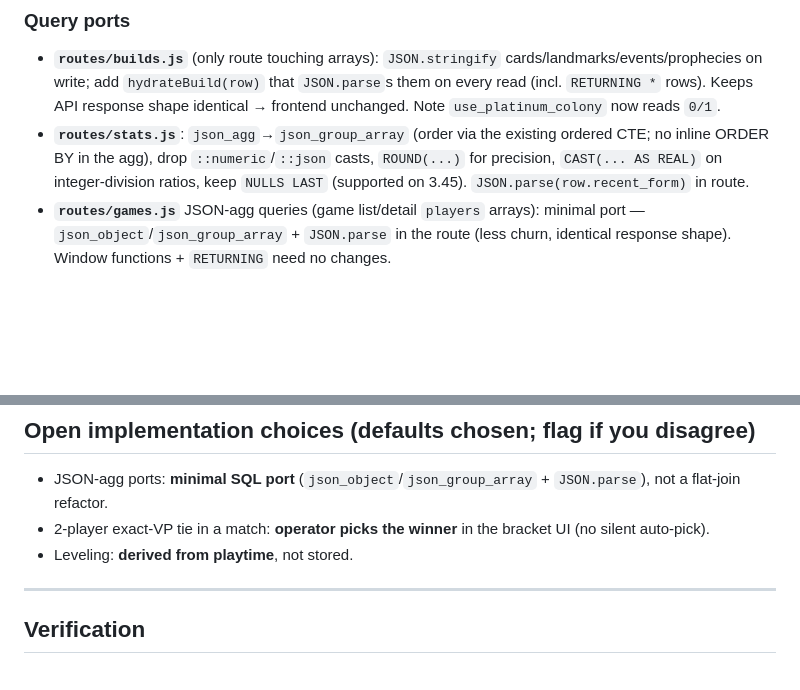
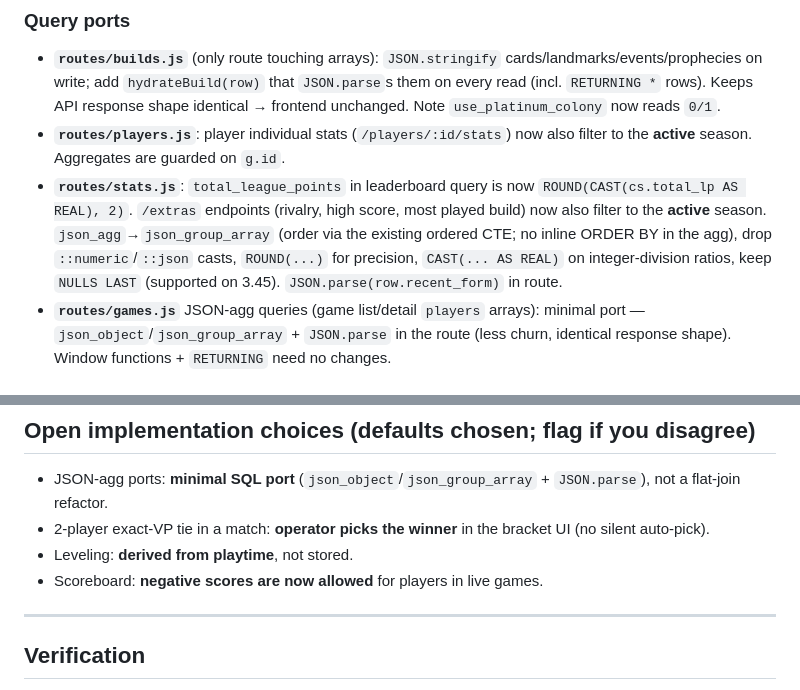
Before and after one commit to usr-wwelsh/dominion-tracker, a Markdown page: Season2Map.md, 2 parts joined by grey strips. GitHub-like rendering; blank space fills up the shorter version.

```diff
--- a/Season2Map.md
+++ b/Season2Map.md
@@ -93,7 +93,8 @@ Single consolidated file with the final shape of *all* tables (incl. Phase-0 tou
 
 ### Query ports
 - **`routes/builds.js`** (only route touching arrays): `JSON.stringify` cards/landmarks/events/prophecies on write; add `hydrateBuild(row)` that `JSON.parse`s them on every read (incl. `RETURNING *` rows). Keeps API response shape identical → frontend unchanged. Note `use_platinum_colony` now reads `0/1`.
-- **`routes/stats.js`**: `json_agg`→`json_group_array` (order via the existing ordered CTE; no inline ORDER BY in the agg), drop `::numeric`/`::json` casts, `ROUND(...)` for precision, `CAST(... AS REAL)` on integer-division ratios, keep `NULLS LAST` (supported on 3.45). `JSON.parse(row.recent_form)` in route.
+- **`routes/players.js`**: player individual stats (`/players/:id/stats`) now also filter to the **active** season. Aggregates are guarded on `g.id`.
+- **`routes/stats.js`**: `total_league_points` in leaderboard query is now `ROUND(CAST(cs.total_lp AS REAL), 2)`. `/extras` endpoints (rivalry, high score, most played build) now also filter to the **active** season. `json_agg`→`json_group_array` (order via the existing ordered CTE; no inline ORDER BY in the agg), drop `::numeric`/`::json` casts, `ROUND(...)` for precision, `CAST(... AS REAL)` on integer-division ratios, keep `NULLS LAST` (supported on 3.45). `JSON.parse(row.recent_form)` in route.
 - **`routes/games.js`** JSON-agg queries (game list/detail `players` arrays): minimal port — `json_object`/`json_group_array` + `JSON.parse` in the route (less churn, identical response shape). Window functions + `RETURNING` need no changes.
 
 ### One-time copy script `backend/scripts/pg-to-sqlite.js`
@@ -187,6 +189,7 @@ Build the framework; seed a starter catalog (specific milestones/art TBD by owne
 - JSON-agg ports: **minimal SQL port** (`json_object`/`json_group_array` + `JSON.parse`), not a flat-join refactor.
 - 2-player exact-VP tie in a match: **operator picks the winner** in the bracket UI (no silent auto-pick).
 - Leveling: **derived from playtime**, not stored.
+- Scoreboard: **negative scores are now allowed** for players in live games.
 
 ---
 
```
Also changed, not shown: other parts of Season2Map.md (+8 -7 lines).
